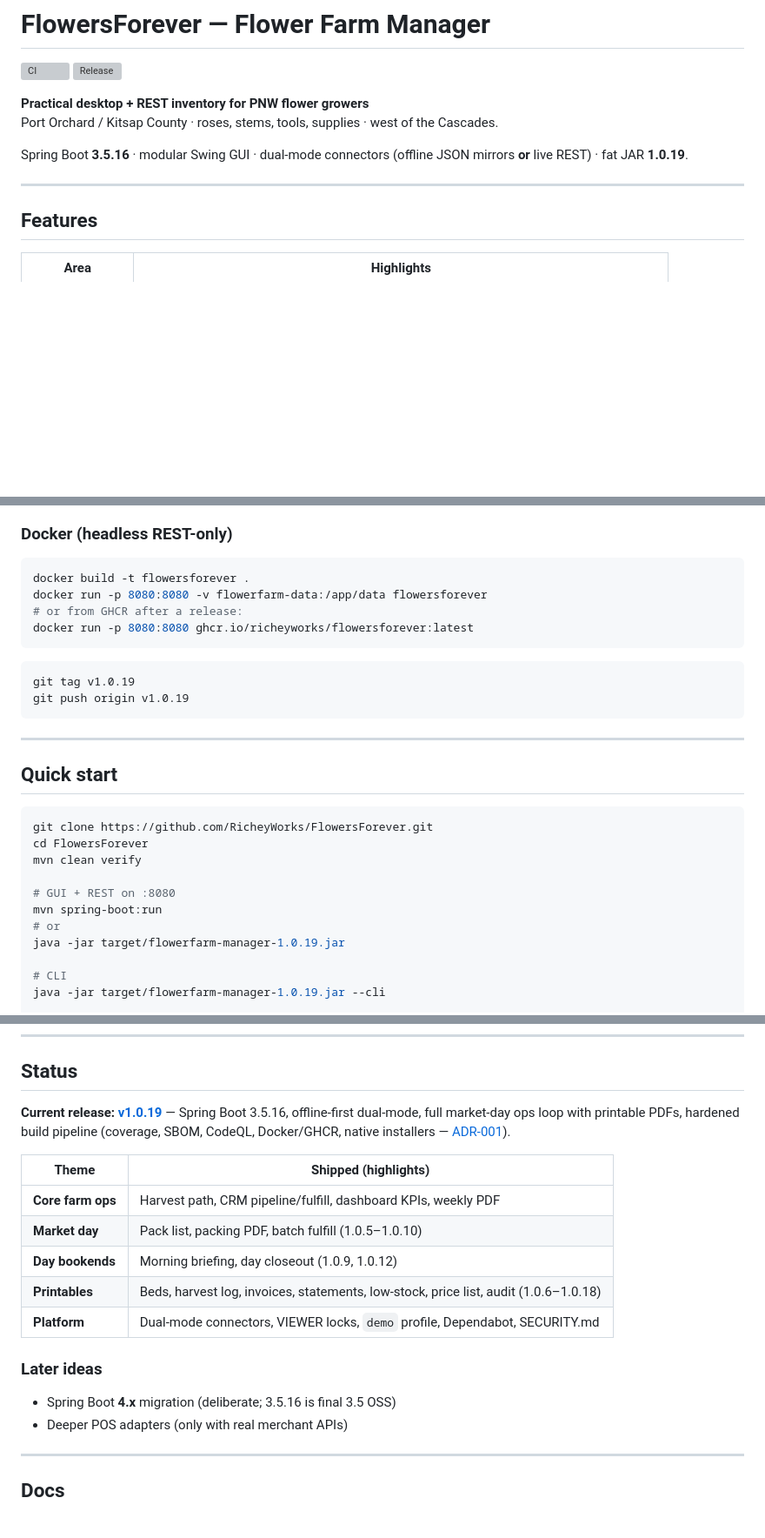
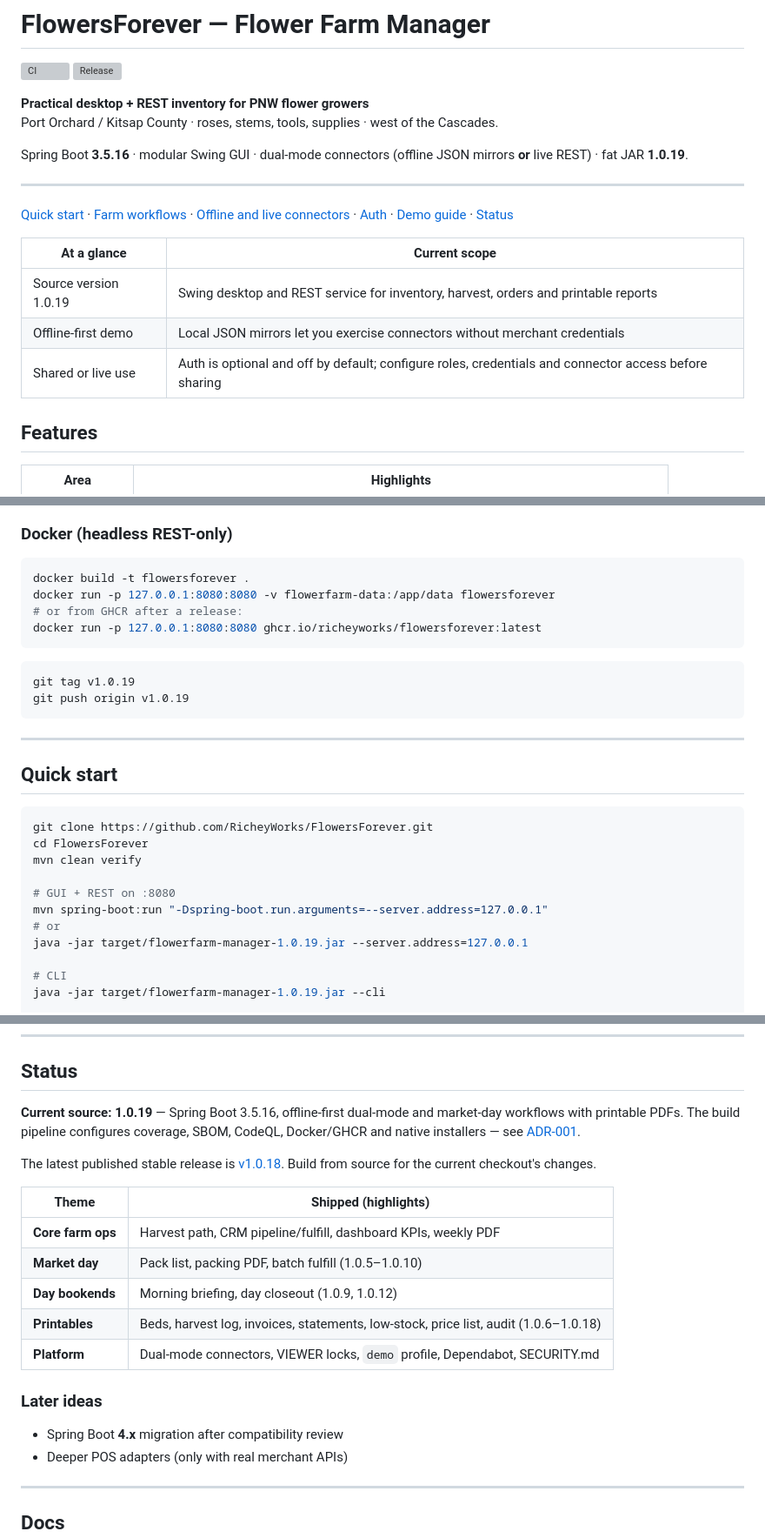
Before and after one commit to RicheyWorks/FlowersForever, a Markdown page: README.md, 3 parts joined by grey strips. Shown at 87% size. Rendered like a GitHub page; blank space fills up the shorter version; grey boxes are pictures that could not be loaded.

Commit message:
docs: clarify farm demo setup and source versus release status

````diff
--- a/README.md
+++ b/README.md
@@ -9,6 +9,14 @@ Port Orchard / Kitsap County · roses, stems, tools, supplies · west of the Cas
 Spring Boot **3.5.16** · modular Swing GUI · dual-mode connectors (offline JSON mirrors **or** live REST) · fat JAR **1.0.19**.
 
 ---
+
+[Quick start](#quick-start) · [Farm workflows](#features) · [Offline and live connectors](#connectors-dual-mode) · [Auth](#auth-optional) · [Demo guide](docs/DEMO.md) · [Status](#status)
+
+| At a glance | Current scope |
+| --- | --- |
+| Source version 1.0.19 | Swing desktop and REST service for inventory, harvest, orders and printable reports |
+| Offline-first demo | Local JSON mirrors let you exercise connectors without merchant credentials |
+| Shared or live use | Auth is optional and off by default; configure roles, credentials and connector access before sharing |
 
 ## Features
 
@@ -50,9 +58,9 @@ Decisions and trade-offs: **[docs/adr/ADR-001](docs/adr/ADR-001-infrastructure-a
 
 ```bash
 docker build -t flowersforever .
-docker run -p 8080:8080 -v flowerfarm-data:/app/data flowersforever
+docker run -p 127.0.0.1:8080:8080 -v flowerfarm-data:/app/data flowersforever
 # or from GHCR after a release:
-docker run -p 8080:8080 ghcr.io/richeyworks/flowersforever:latest
+docker run -p 127.0.0.1:8080:8080 ghcr.io/richeyworks/flowersforever:latest
 ```
 
 ```bash
@@ -70,9 +78,9 @@ cd FlowersForever
 mvn clean verify
 
 # GUI + REST on :8080
-mvn spring-boot:run
+mvn spring-boot:run "-Dspring-boot.run.arguments=--server.address=127.0.0.1"
 # or
-java -jar target/flowerfarm-manager-1.0.19.jar
+java -jar target/flowerfarm-manager-1.0.19.jar --server.address=127.0.0.1
 
 # CLI
 java -jar target/flowerfarm-manager-1.0.19.jar --cli
@@ -219,7 +227,9 @@ GUI design notes: **[docs/GUI_ARCHITECTURE.md](docs/GUI_ARCHITECTURE.md)**.
 
 ## Status
 
-**Current release: [v1.0.19](https://github.com/RicheyWorks/FlowersForever/releases/tag/v1.0.19)** — Spring Boot 3.5.16, offline-first dual-mode, full market-day ops loop with printable PDFs, hardened build pipeline (coverage, SBOM, CodeQL, Docker/GHCR, native installers — [ADR-001](docs/adr/ADR-001-infrastructure-and-build-expansion.md)).
+**Current source: 1.0.19** — Spring Boot 3.5.16, offline-first dual-mode and market-day workflows with printable PDFs. The build pipeline configures coverage, SBOM, CodeQL, Docker/GHCR and native installers — see [ADR-001](docs/adr/ADR-001-infrastructure-and-build-expansion.md).
+
+The latest published stable release is [v1.0.18](https://github.com/RicheyWorks/FlowersForever/releases/latest). Build from source for the current checkout's changes.
 
 | Theme | Shipped (highlights) |
 |-------|----------------------|
@@ -231,7 +241,7 @@ GUI design notes: **[docs/GUI_ARCHITECTURE.md](docs/GUI_ARCHITECTURE.md)**.
 
 ### Later ideas
 
-- Spring Boot **4.x** migration (deliberate; 3.5.16 is final 3.5 OSS)
+- Spring Boot **4.x** migration after compatibility review
 - Deeper POS adapters (only with real merchant APIs)
 
 ---
````
